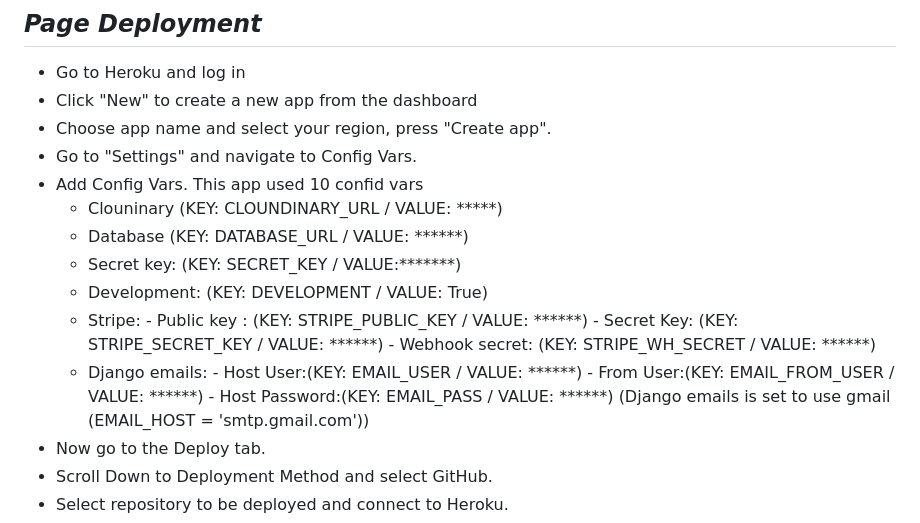
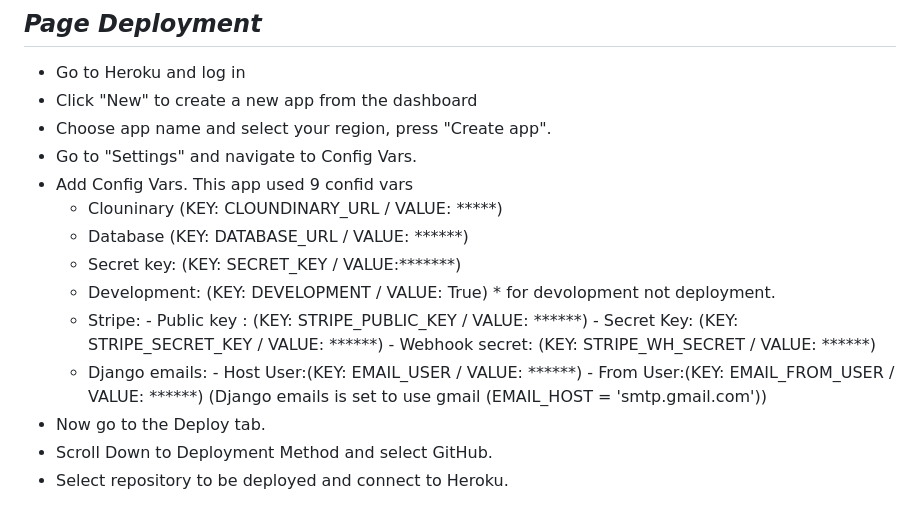
Before and after one commit to A-Croshaw/Rubys-23, a Markdown page: README.md, the part around the change. GitHub-like rendering.

Commit message:
Updated deploment section in readme

```diff
--- a/README.md
+++ b/README.md
@@ -461,17 +461,16 @@ Colour used within the site.
 * Choose app name and select your region, press "Create app".
 * Go to "Settings" and navigate to Config Vars.
 * Add Config Vars.
-    This app used 10 confid vars
+    This app used 9 confid vars
     * Clouninary (KEY: CLOUNDINARY_URL / VALUE: *****)
     * Database (KEY: DATABASE_URL / VALUE: ******)
     * Secret key: (KEY: SECRET_KEY / VALUE:*******)
-    * Development: (KEY: DEVELOPMENT / VALUE: True)
+    * Development: (KEY: DEVELOPMENT / VALUE: True) * for devolopment not deployment.
     * Stripe: - Public key : (KEY: STRIPE_PUBLIC_KEY / VALUE: ******)
               - Secret Key: (KEY: STRIPE_SECRET_KEY / VALUE: ******)
               - Webhook secret: (KEY: STRIPE_WH_SECRET / VALUE: ******)
     * Django emails: - Host User:(KEY: EMAIL_USER / VALUE: ******)
                      - From User:(KEY: EMAIL_FROM_USER / VALUE: ******)
-                     - Host Password:(KEY: EMAIL_PASS / VALUE: ******)
     (Django emails is set to use gmail (EMAIL_HOST = 'smtp.gmail.com'))
 * Now go to the Deploy tab.
 * Scroll Down to Deployment Method and select GitHub.
```
